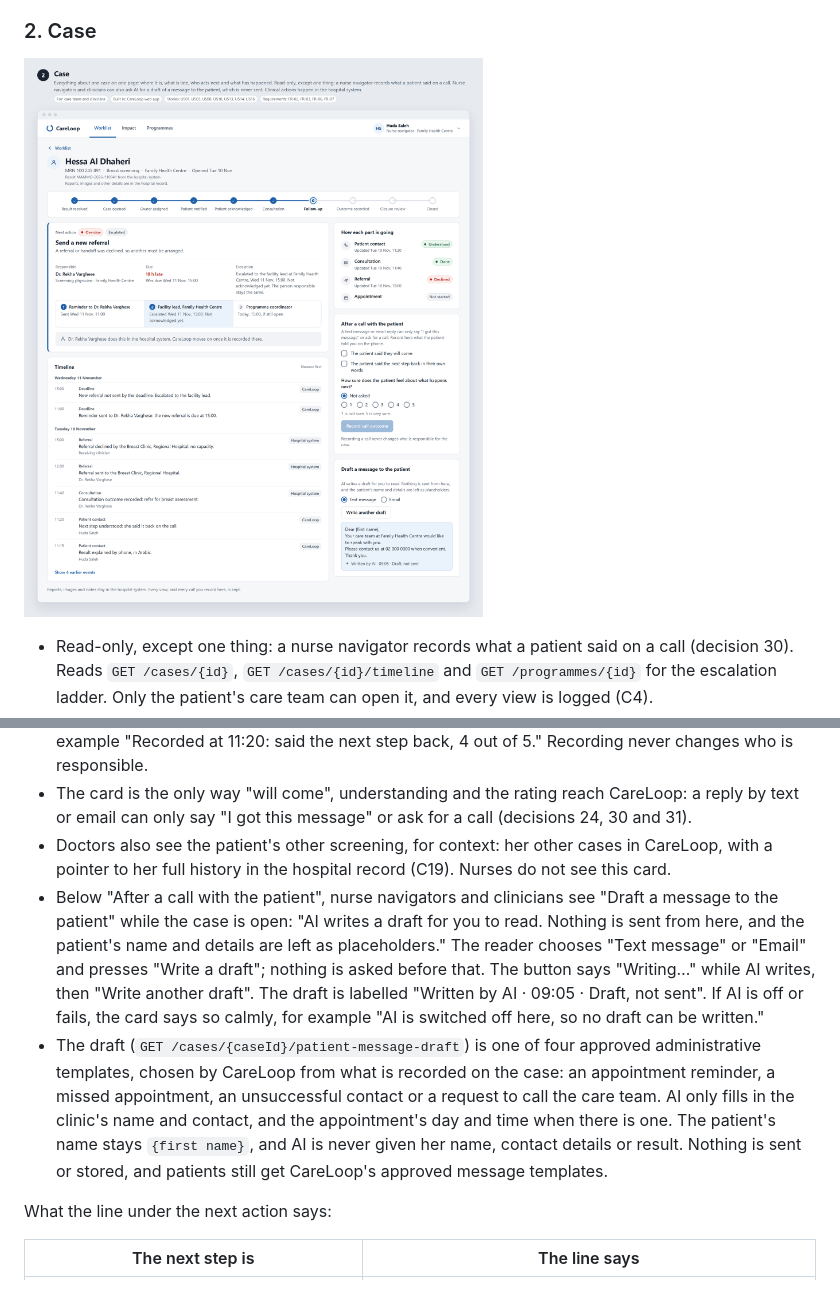
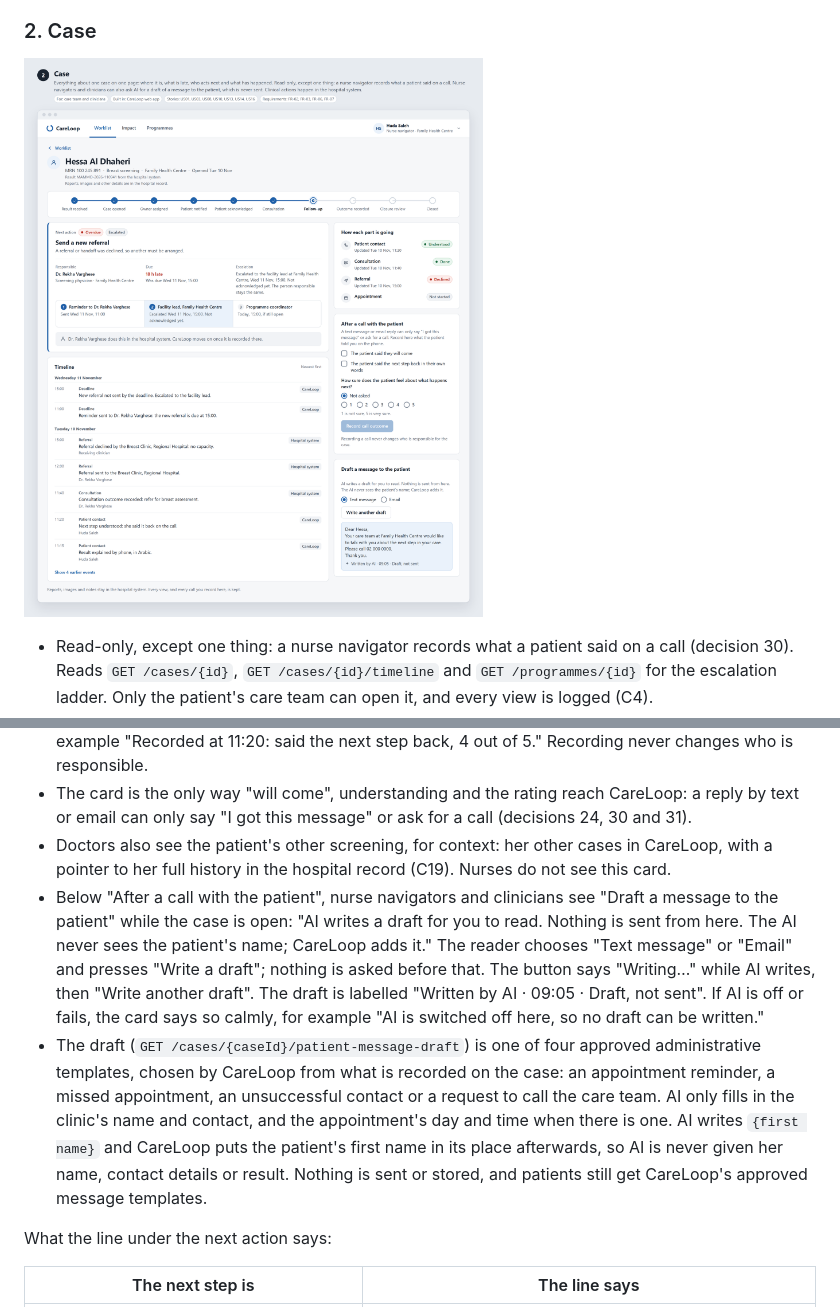
Before and after one commit to savannah-pulse/care-loop, a Markdown page: docs/ui-design/README.md, 2 parts joined by grey strips. Rendered like a GitHub page; pictures changed too: docs/ui-design/02-case.png.

Commit message:
Show the draft with the patient's first name, as CareLoop now adds it
Board 2's "Draft a message to the patient" now reads "Dear Hessa," and
says the AI never sees the patient's name; CareLoop adds it. The draft
uses the shorter follow-up wording. This follows the change to the app
that greets the patient by first name.

Co-authored-by: Copilot App <223556219+Copilot@users.noreply.github.com>

```diff
--- a/docs/ui-design/README.md
+++ b/docs/ui-design/README.md
@@ -199,8 +199,8 @@ Screen 18, Approve the handoff summary, was removed on 19 November 2026, with th
 - "After a call with the patient" is shown to nurse navigators only. After a call, the nurse ticks that the patient said they will come (`NotificationUpdated/Acknowledged`) and that they said the next step back in their own words (`/Understood`), and chooses how sure the patient feels, from 1 (not sure) to 5 (very sure), or "Not asked" (`/ConfidenceRated`). "Record call outcome" sends `POST /cases/{caseId}/call-outcome` and stays off until she ticks something or chooses a rating. The card shows the confidence on record and, once she records a call, what she recorded and when, for example "Recorded at 11:20: said the next step back, 4 out of 5." Recording never changes who is responsible.
 - The card is the only way "will come", understanding and the rating reach CareLoop: a reply by text or email can only say "I got this message" or ask for a call (decisions 24, 30 and 31).
 - Doctors also see the patient's other screening, for context: her other cases in CareLoop, with a pointer to her full history in the hospital record (C19). Nurses do not see this card.
-- Below "After a call with the patient", nurse navigators and clinicians see "Draft a message to the patient" while the case is open: "AI writes a draft for you to read. Nothing is sent from here, and the patient's name and details are left as placeholders." The reader chooses "Text message" or "Email" and presses "Write a draft"; nothing is asked before that. The button says "Writing…" while AI writes, then "Write another draft". The draft is labelled "Written by AI · 09:05 · Draft, not sent". If AI is off or fails, the card says so calmly, for example "AI is switched off here, so no draft can be written."
-- The draft (`GET /cases/{caseId}/patient-message-draft`) is one of four approved administrative templates, chosen by CareLoop from what is recorded on the case: an appointment reminder, a missed appointment, an unsuccessful contact or a request to call the care team. AI only fills in the clinic's name and contact, and the appointment's day and time when there is one. The patient's name stays `{first name}`, and AI is never given her name, contact details or result. Nothing is sent or stored, and patients still get CareLoop's approved message templates.
+- Below "After a call with the patient", nurse navigators and clinicians see "Draft a message to the patient" while the case is open: "AI writes a draft for you to read. Nothing is sent from here. The AI never sees the patient's name; CareLoop adds it." The reader chooses "Text message" or "Email" and presses "Write a draft"; nothing is asked before that. The button says "Writing…" while AI writes, then "Write another draft". The draft is labelled "Written by AI · 09:05 · Draft, not sent". If AI is off or fails, the card says so calmly, for example "AI is switched off here, so no draft can be written."
+- The draft (`GET /cases/{caseId}/patient-message-draft`) is one of four approved administrative templates, chosen by CareLoop from what is recorded on the case: an appointment reminder, a missed appointment, an unsuccessful contact or a request to call the care team. AI only fills in the clinic's name and contact, and the appointment's day and time when there is one. AI writes `{first name}` and CareLoop puts the patient's first name in its place afterwards, so AI is never given her name, contact details or result. Nothing is sent or stored, and patients still get CareLoop's approved message templates.
 
 What the line under the next action says:
 
```
Also changed, not shown: 2 other files.
